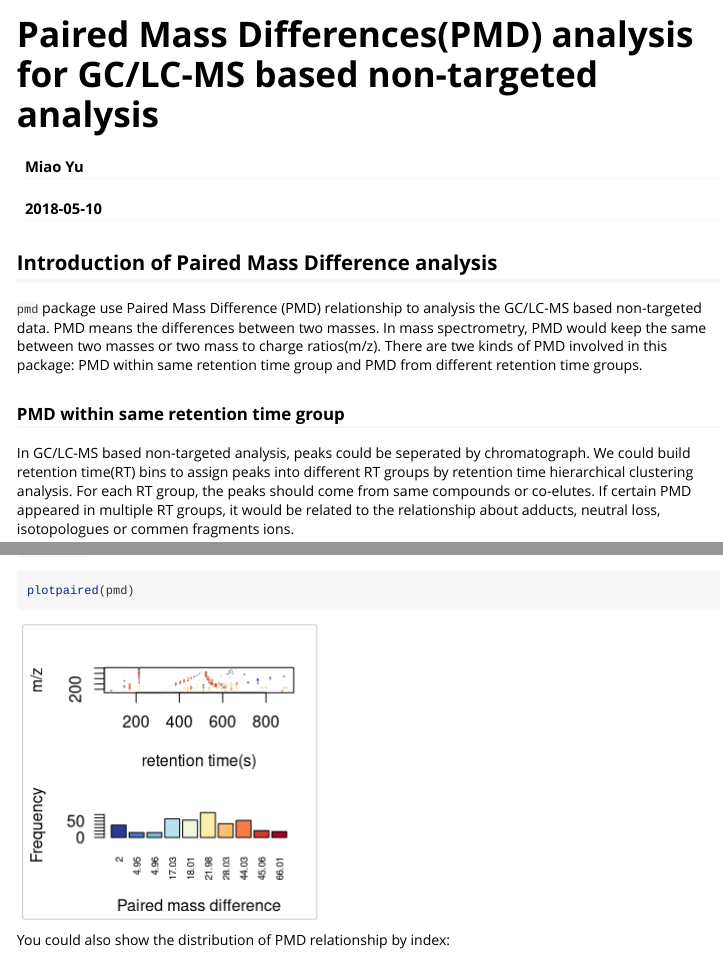
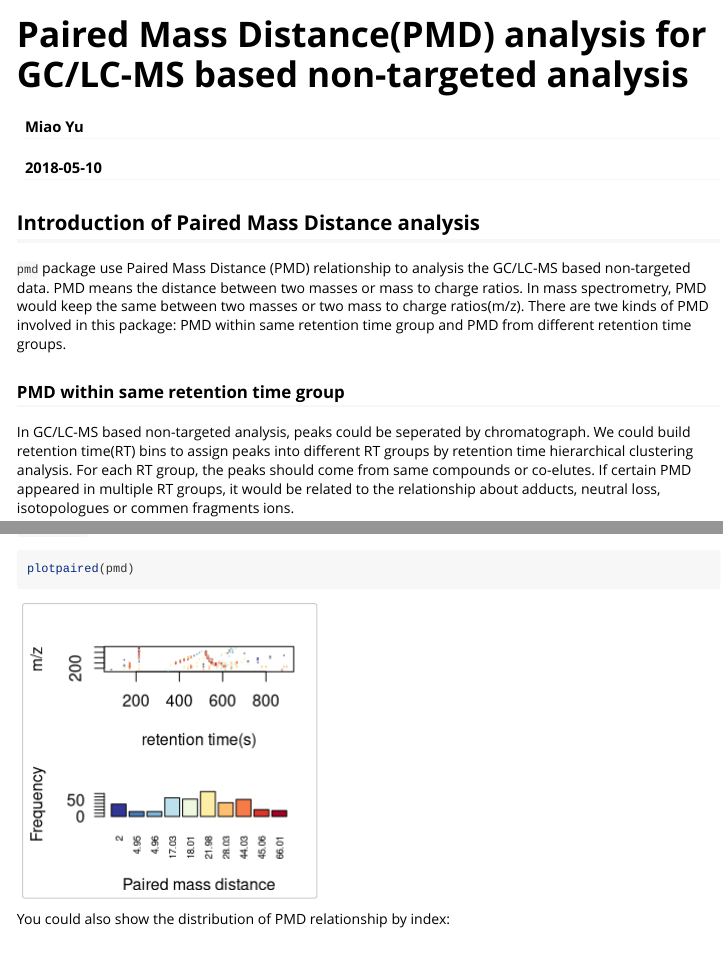
Before and after one commit to yufree/pmd, an R Markdown document (vignettes/globalstd.Rmd): the page in a window 1100 px wide, from its top, and a second part further down, joined at a grey line. Rendered offline with R 4.5, knitr and Pandoc, with nearby package versions; some code elsewhere in the file could not run offline; long lines of code are wrapped.

Commit message:
change differences into distance

````diff
--- a/R/pmd.R
+++ b/R/pmd.R
@@ -766,7 +766,7 @@ plotpaired <- function(list, index = NULL, ...) {
                         col = col,
                         ylab = "Frequency",
                         las = 2,
-                        xlab = "Paired mass difference",
+                        xlab = "Paired mass distance",
                         cex.names = 0.618
                 )
         } else {
@@ -944,7 +944,7 @@ plotstdsda <- function(list, index = NULL, ...) {
                         col = col,
                         ylab = "Frequency",
                         las = 2,
-                        xlab = "Paired mass differences",
+                        xlab = "Paired mass distances",
                         cex.names = 0.618
                 )
 
--- a/vignettes/globalstd.Rmd
+++ b/vignettes/globalstd.Rmd
@@ -1,5 +1,5 @@
 ---
-title: "Paired Mass Differences(PMD) analysis for GC/LC-MS based non-targeted analysis"
+title: "Paired Mass Distance(PMD) analysis for GC/LC-MS based non-targeted analysis"
 author: "Miao Yu"
 date: "`r Sys.Date()`"
 output: rmarkdown::html_vignette
@@ -16,9 +16,9 @@ knitr::opts_chunk$set(
 )
 ```
 
-## Introduction of Paired Mass Difference analysis
+## Introduction of Paired Mass Distance analysis
 
-`pmd` package use Paired Mass Difference (PMD) relationship to analysis the GC/LC-MS based non-targeted data. PMD means the differences between two masses. In mass spectrometry, PMD would keep the same between two masses or two mass to charge ratios(m/z). There are twe kinds of PMD involved in this package: PMD within same retention time group and PMD from different retention time groups.
+`pmd` package use Paired Mass Distance (PMD) relationship to analysis the GC/LC-MS based non-targeted data. PMD means the distance between two masses or mass to charge ratios. In mass spectrometry, PMD would keep the same between two masses or two mass to charge ratios(m/z). There are twe kinds of PMD involved in this package: PMD within same retention time group and PMD from different retention time groups.
 
 ### PMD within same retention time group
 
````
Also changed, not shown: R/data.R (+2 -2 lines), inst/shinyapp/pmd.Rmd (+1 -1 lines), README.md, R/pmd.R (4 more changed lines), 21 other files.
